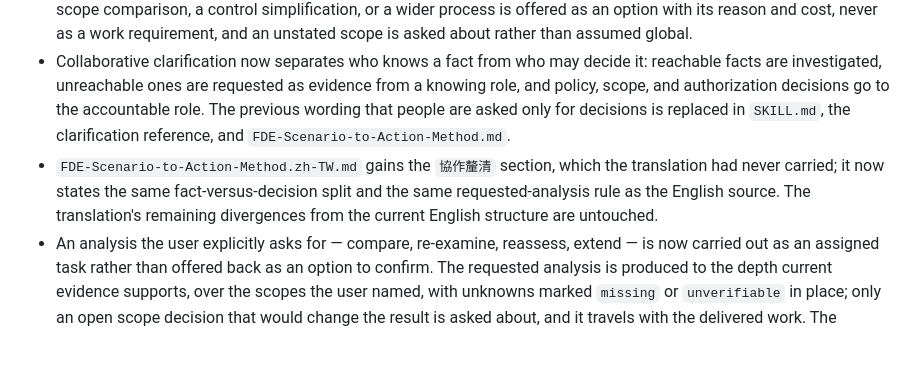
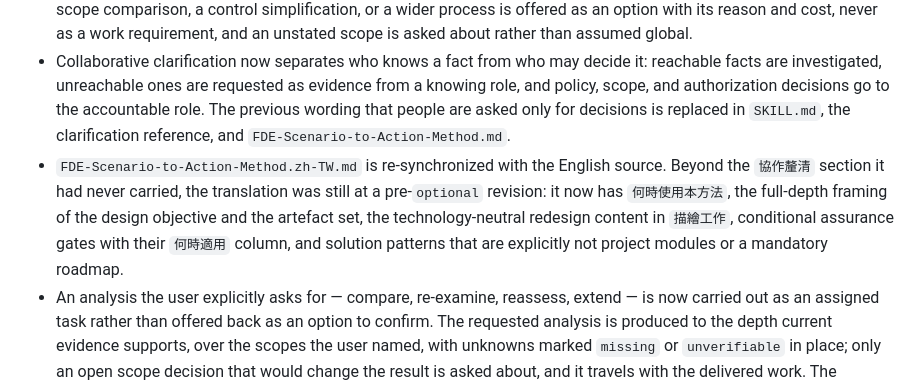
Before and after one commit to CarlLee1983/FDE, a Markdown page: CHANGELOG.md, the part around the change. GitHub-like rendering; blank space fills up the shorter version.

```diff
--- a/CHANGELOG.md
+++ b/CHANGELOG.md
@@ -15,7 +15,7 @@ All notable changes to this project are recorded here. The format follows [Keep
 - `SKILL.md` triggers that reconciliation without adding an artefact or gate to an analysis that has no conflicting evidence.
 - Reconciliation now recomputes only the conclusions whose facts, rules, or assumptions the new information actually changes. Information under a different scope with no dependency retains the conclusion and creates no task; a cross-scope comparison, a control simplification, or a wider process is offered as an option with its reason and cost, never as a work requirement, and an unstated scope is asked about rather than assumed global.
 - Collaborative clarification now separates who knows a fact from who may decide it: reachable facts are investigated, unreachable ones are requested as evidence from a knowing role, and policy, scope, and authorization decisions go to the accountable role. The previous wording that people are asked only for decisions is replaced in `SKILL.md`, the clarification reference, and `FDE-Scenario-to-Action-Method.md`.
-- `FDE-Scenario-to-Action-Method.zh-TW.md` gains the `協作釐清` section, which the translation had never carried; it now states the same fact-versus-decision split and the same requested-analysis rule as the English source. The translation's remaining divergences from the current English structure are untouched.
+- `FDE-Scenario-to-Action-Method.zh-TW.md` is re-synchronized with the English source. Beyond the `協作釐清` section it had never carried, the translation was still at a pre-`optional` revision: it now has `何時使用本方法`, the full-depth framing of the design objective and the artefact set, the technology-neutral redesign content in `描繪工作`, conditional assurance gates with their `何時適用` column, and solution patterns that are explicitly not project modules or a mandatory roadmap.
 - An analysis the user explicitly asks for — compare, re-examine, reassess, extend — is now carried out as an assigned task rather than offered back as an option to confirm. The requested analysis is produced to the depth current evidence supports, over the scopes the user named, with unknowns marked `missing` or `unverifiable` in place; only an open scope decision that would change the result is asked about, and it travels with the delivered work. The prohibition on widening now applies to widening the new information raises by itself. Authority to analyse remains separate from authority to change policy, access, a system, or a release, and ADR 0005 records that boundary with an added falsification clause.
 
 ## [0.2.2] - 2026-09-05
```
Also changed, not shown: FDE-Scenario-to-Action-Method.zh-TW.md (+35 -25 lines).
